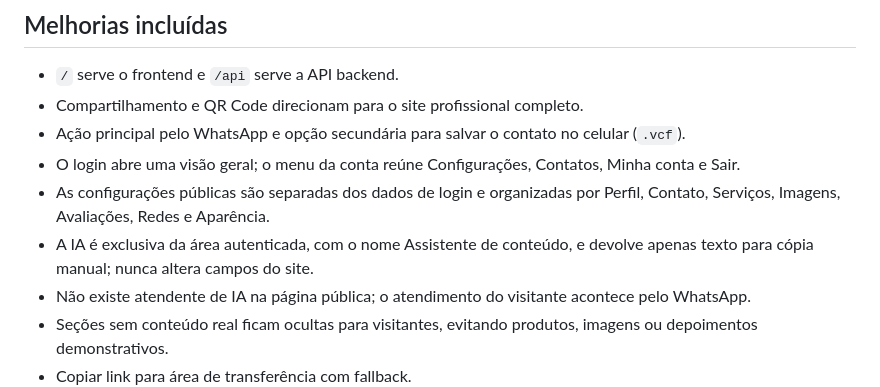
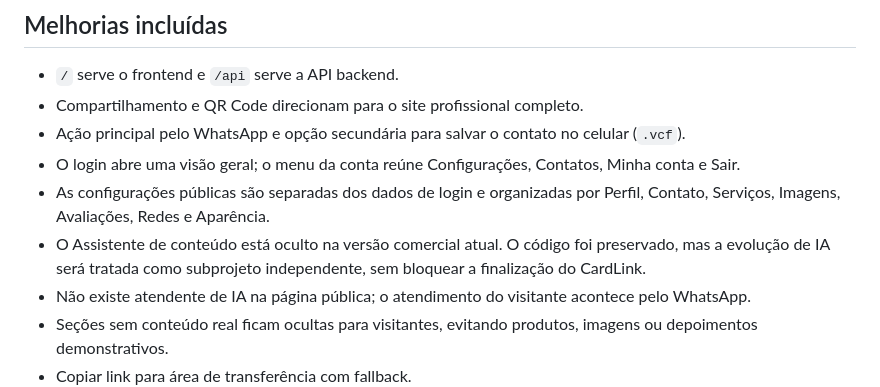
Before and after one commit to pmorollo/cardlink, a Markdown page: README.md, the part around the change. Rendered like a GitHub page.

Commit message:
Revise content assistant details in README
Registra que a funcionalidade foi preservada, mas não integra a versão comercial atual.

```diff
--- a/README.md
+++ b/README.md
@@ -33,7 +33,7 @@ Aplicação SaaS para criação de sites profissionais rápidos para negócios e
 - Ação principal pelo WhatsApp e opção secundária para salvar o contato no celular (`.vcf`).
 - O login abre uma visão geral; o menu da conta reúne Configurações, Contatos, Minha conta e Sair.
 - As configurações públicas são separadas dos dados de login e organizadas por Perfil, Contato, Serviços, Imagens, Avaliações, Redes e Aparência.
-- A IA é exclusiva da área autenticada, com o nome Assistente de conteúdo, e devolve apenas texto para cópia manual; nunca altera campos do site.
+- O Assistente de conteúdo está oculto na versão comercial atual. O código foi preservado, mas a evolução de IA será tratada como subprojeto independente, sem bloquear a finalização do CardLink.
 - Não existe atendente de IA na página pública; o atendimento do visitante acontece pelo WhatsApp.
 - Seções sem conteúdo real ficam ocultas para visitantes, evitando produtos, imagens ou depoimentos demonstrativos.
 - Copiar link para área de transferência com fallback.
```
